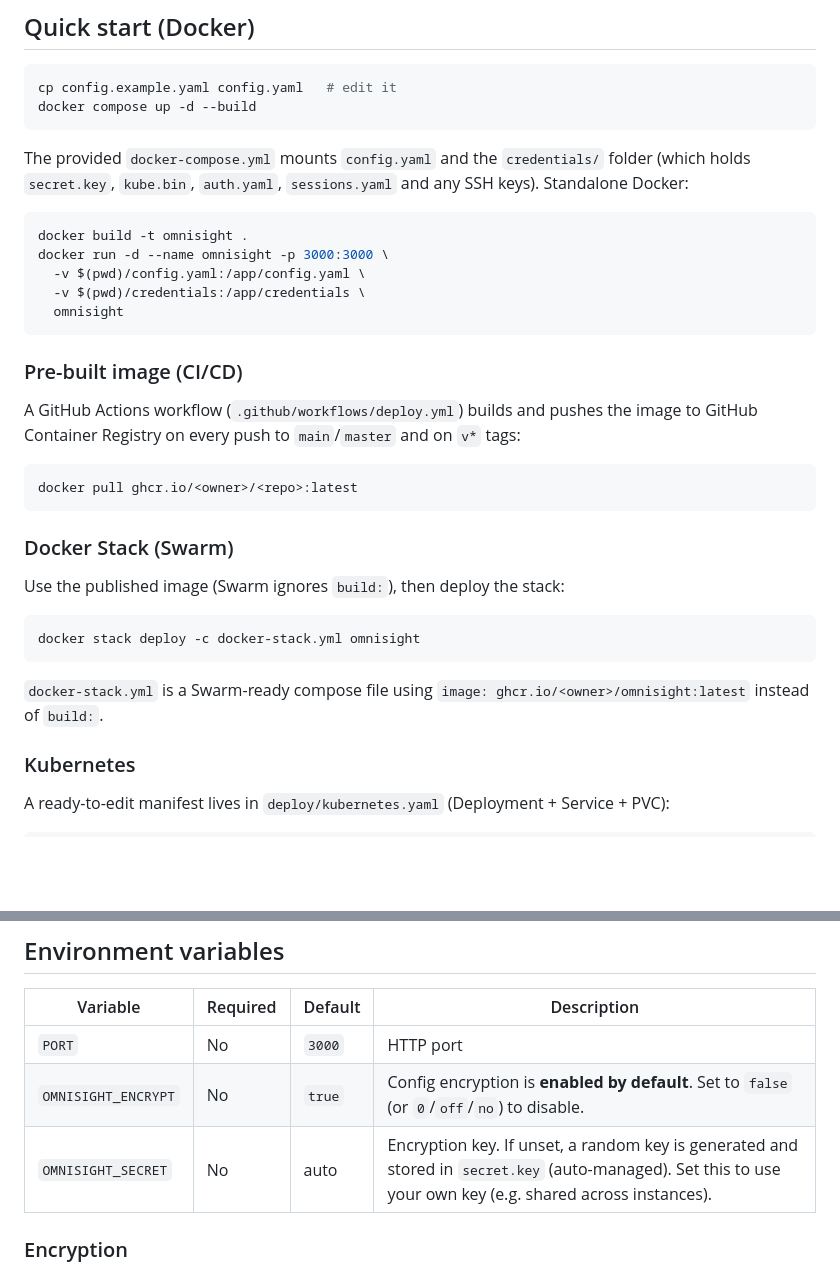
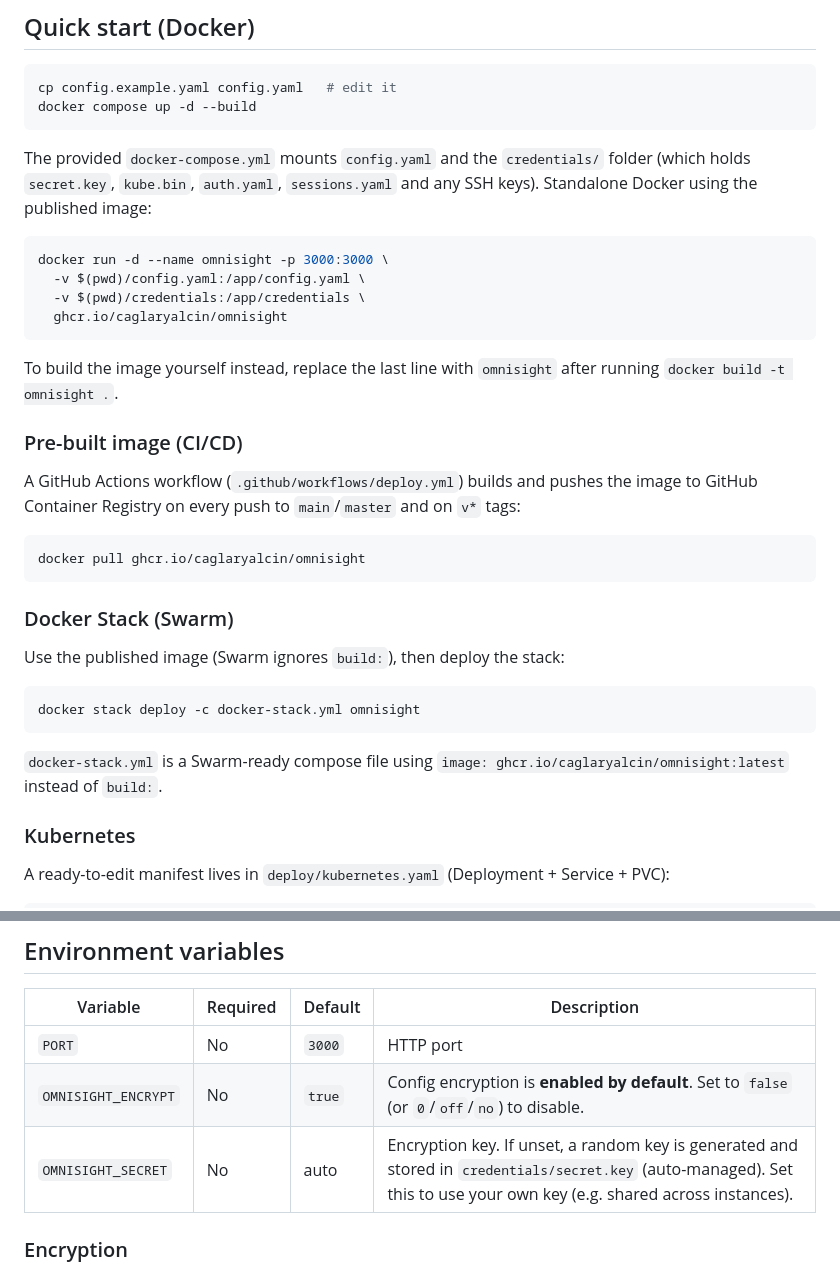
Before and after one commit to caglaryalcin/OmniSight, a Markdown page: README.md, 2 parts joined by grey strips. Rendered like a GitHub page; blank space fills up the shorter version.

Commit message:
Revise Docker instructions and credential paths in README
Updated README.md to reflect changes in Docker image and paths for configuration and credentials.

````diff
--- a/README.md
+++ b/README.md
@@ -47,22 +47,23 @@ cp config.example.yaml config.yaml   # edit it
 docker compose up -d --build
 ```
 
-The provided `docker-compose.yml` mounts `config.yaml` and the `credentials/` folder (which holds `secret.key`, `kube.bin`, `auth.yaml`, `sessions.yaml` and any SSH keys). Standalone Docker:
+The provided `docker-compose.yml` mounts `config.yaml` and the `credentials/` folder (which holds `secret.key`, `kube.bin`, `auth.yaml`, `sessions.yaml` and any SSH keys). Standalone Docker using the published image:
 
 ```bash
-docker build -t omnisight .
 docker run -d --name omnisight -p 3000:3000 \
   -v $(pwd)/config.yaml:/app/config.yaml \
   -v $(pwd)/credentials:/app/credentials \
-  omnisight
+  ghcr.io/caglaryalcin/omnisight
 ```
+
+To build the image yourself instead, replace the last line with `omnisight` after running `docker build -t omnisight .`.
 
 ### Pre-built image (CI/CD)
 
 A GitHub Actions workflow (`.github/workflows/deploy.yml`) builds and pushes the image to GitHub Container Registry on every push to `main`/`master` and on `v*` tags:
 
 ```bash
-docker pull ghcr.io/<owner>/<repo>:latest
+docker pull ghcr.io/caglaryalcin/omnisight
 ```
 
 ### Docker Stack (Swarm)
@@ -73,7 +74,7 @@ Use the published image (Swarm ignores `build:`), then deploy the stack:
 docker stack deploy -c docker-stack.yml omnisight
 ```
 
-`docker-stack.yml` is a Swarm-ready compose file using `image: ghcr.io/<owner>/omnisight:latest` instead of `build:`.
+`docker-stack.yml` is a Swarm-ready compose file using `image: ghcr.io/caglaryalcin/omnisight:latest` instead of `build:`.
 
 ### Kubernetes
 
@@ -93,7 +94,7 @@ kubectl apply -f deploy/kubernetes.yaml
 |---|---|---|---|
 | `PORT` | No | `3000` | HTTP port |
 | `OMNISIGHT_ENCRYPT` | No | `true` | Config encryption is **enabled by default**. Set to `false` (or `0`/`off`/`no`) to disable. |
-| `OMNISIGHT_SECRET` | No | auto | Encryption key. If unset, a random key is generated and stored in `secret.key` (auto-managed). Set this to use your own key (e.g. shared across instances). |
+| `OMNISIGHT_SECRET` | No | auto | Encryption key. If unset, a random key is generated and stored in `credentials/secret.key` (auto-managed). Set this to use your own key (e.g. shared across instances). |
 
 ### Encryption
 
````
Also changed, not shown: other parts of README.md (+1 -1 lines).
